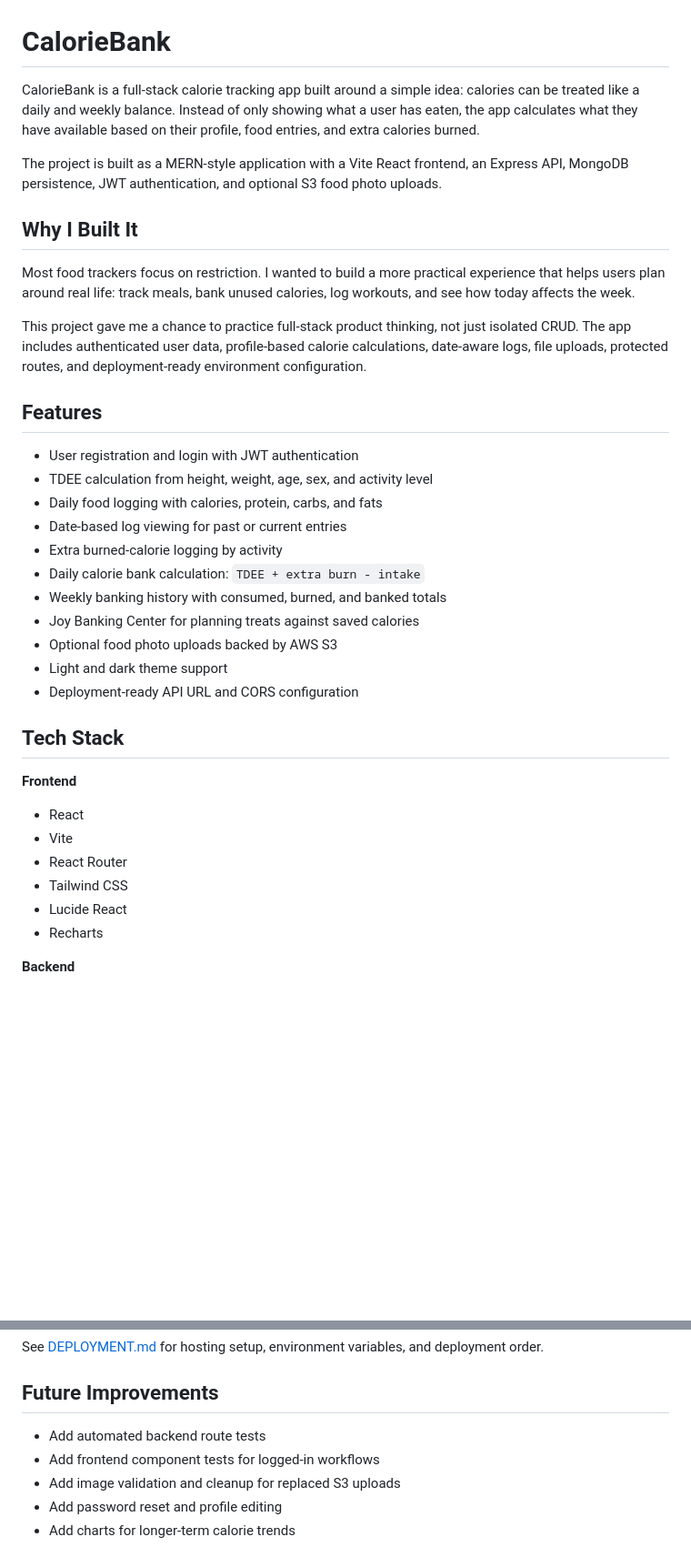
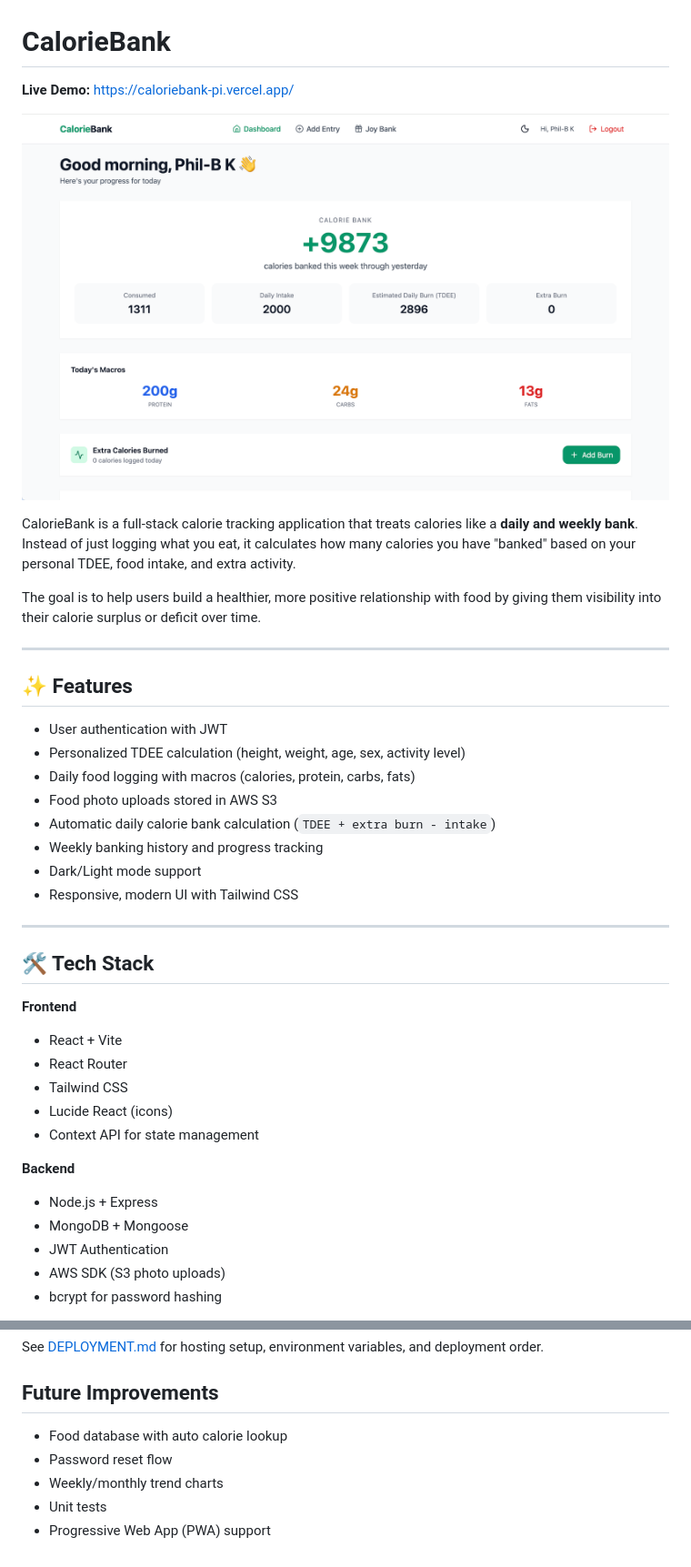
Before and after one commit to PhilBKouokam/CalorieBank, a Markdown page: README.md, 2 parts joined by grey strips. Shown at 91% size. Rendered like a GitHub page; pictures changed too: screenshots/dashboard.png (added); blank space fills up the shorter version.

Commit message:
feat: final polish - dark mode inputs, date selector, README + deployment updates

```diff
--- a/README.md
+++ b/README.md
@@ -1,39 +1,41 @@
 # CalorieBank
 
-CalorieBank is a full-stack calorie tracking app built around a simple idea: calories can be treated like a daily and weekly balance. Instead of only showing what a user has eaten, the app calculates what they have available based on their profile, food entries, and extra calories burned.
+**Live Demo:** [https://caloriebank-pi.vercel.app/](https://caloriebank-pi.vercel.app/)
 
-The project is built as a MERN-style application with a Vite React frontend, an Express API, MongoDB persistence, JWT authentication, and optional S3 food photo uploads.
+![CalorieBank Dashboard](screenshots/dashboard.png)
 
-## Why I Built It
+CalorieBank is a full-stack calorie tracking application that treats calories like a **daily and weekly bank**. Instead of just logging what you eat, it calculates how many calories you have "banked" based on your personal TDEE, food intake, and extra activity.
 
-Most food trackers focus on restriction. I wanted to build a more practical experience that helps users plan around real life: track meals, bank unused calories, log workouts, and see how today affects the week.
+The goal is to help users build a healthier, more positive relationship with food by giving them visibility into their calorie surplus or deficit over time.
 
-This project gave me a chance to practice full-stack product thinking, not just isolated CRUD. The app includes authenticated user data, profile-based calorie calculations, date-aware logs, file uploads, protected routes, and deployment-ready environment configuration.
+---
 
-## Features
+## ✨ Features
 
-- User registration and login with JWT authentication
-- TDEE calculation from height, weight, age, sex, and activity level
-- Daily food logging with calories, protein, carbs, and fats
-- Date-based log viewing for past or current entries
-- Extra burned-calorie logging by activity
-- Daily calorie bank calculation: `TDEE + extra burn - intake`
-- Weekly banking history with consumed, burned, and banked totals
-- Joy Banking Center for planning treats against saved calories
-- Optional food photo uploads backed by AWS S3
-- Light and dark theme support
-- Deployment-ready API URL and CORS configuration
+- User authentication with JWT
+- Personalized TDEE calculation (height, weight, age, sex, activity level)
+- Daily food logging with macros (calories, protein, carbs, fats)
+- Food photo uploads stored in AWS S3
+- Automatic daily calorie bank calculation (`TDEE + extra burn - intake`)
+- Weekly banking history and progress tracking
+- Dark/Light mode support
+- Responsive, modern UI with Tailwind CSS
 
-## Tech Stack
+---
+
+## 🛠️ Tech Stack
 
 **Frontend**
-
-- React
-- Vite
+- React + Vite
 - React Router
 - Tailwind CSS
-- Lucide React
-- Recharts
+- Lucide React (icons)
+- Context API for state management
 
 **Backend**
+- Node.js + Express
+- MongoDB + Mongoose
+- JWT Authentication
+- AWS SDK (S3 photo uploads)
+- bcrypt for password hashing
 
@@ -151,8 +155,8 @@ See [DEPLOYMENT.md](./DEPLOYMENT.md) for hosting setup, environment variables, a
 
 ## Future Improvements
 
-- Add automated backend route tests
-- Add frontend component tests for logged-in workflows
-- Add image validation and cleanup for replaced S3 uploads
-- Add password reset and profile editing
-- Add charts for longer-term calorie trends
+- Food database with auto calorie lookup
+- Password reset flow
+- Weekly/monthly trend charts
+- Unit tests
+- Progressive Web App (PWA) support
```
Also changed, not shown: other parts of README.md (+20 -18 lines), DEPLOYMENT.md (+67 -41 lines), screenshots/add-entry.png (added), screenshots/dark-mode.png (added), screenshots/food-entries-list.png (added), screenshots/joybank.png (added), 4 other files.
